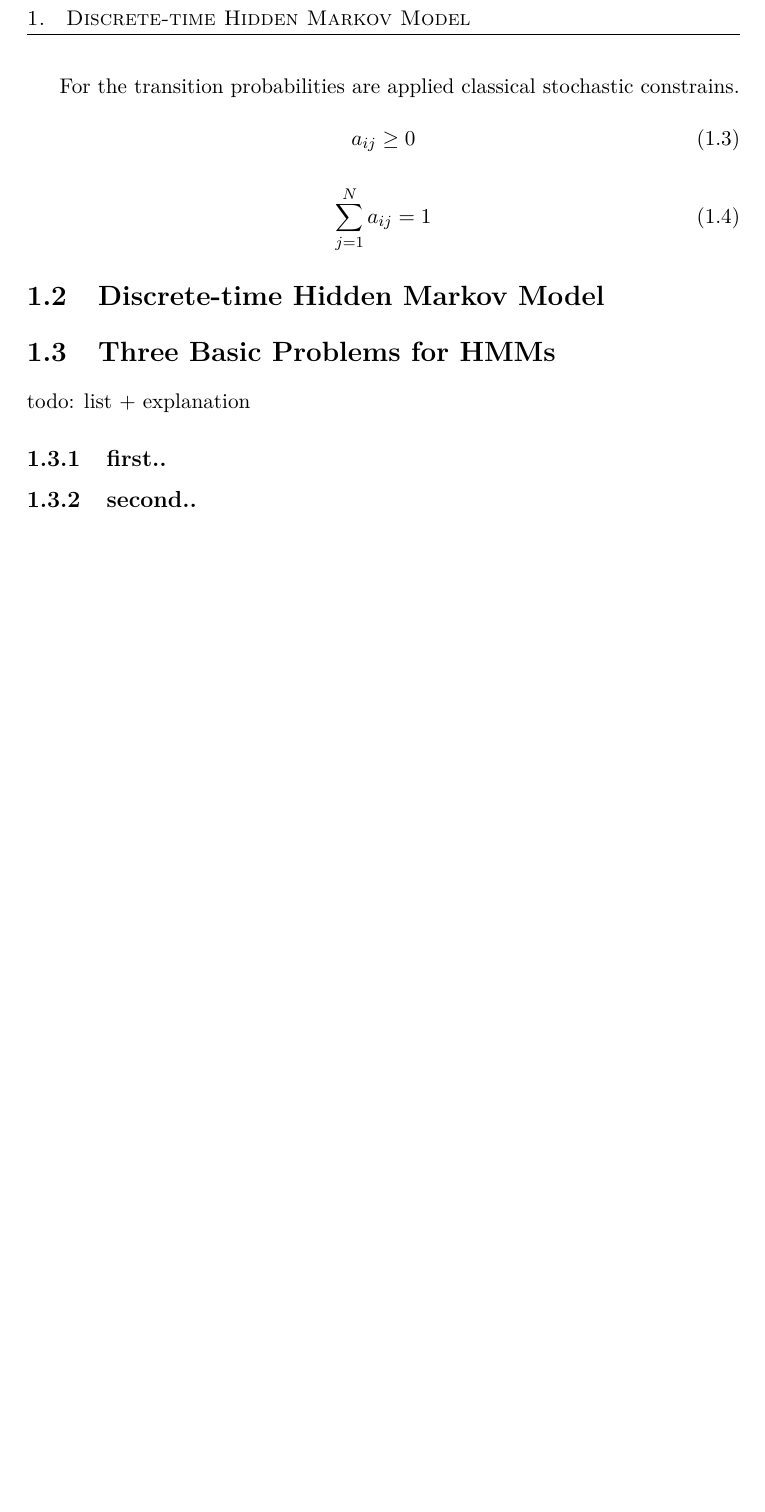
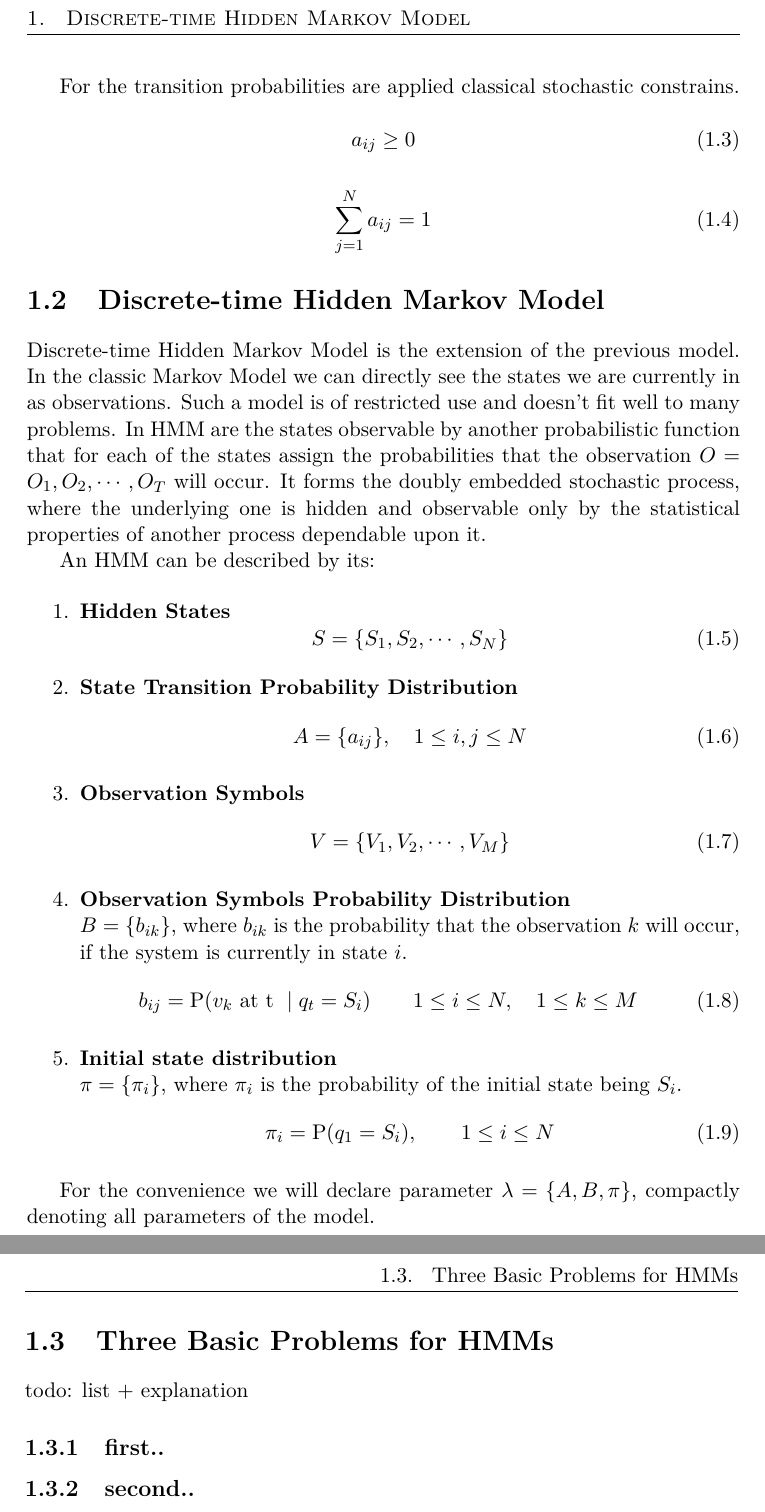
Before and after one commit to lopatovsky/DP, a LaTeX thesis (Thesis/DP_Lopatovsky_Lukas_2017.tex): part of page 18 of 33 before the commit and two parts of pages 18 and 19 of 35 after it, the two joined at a grey line, cut so that both start at the same text, the shorter picture padded with empty space. Compiled offline with pdfLaTeX; a missing bibliography style is replaced by a similar one.

Commit message:
Write HMM definition

```diff
--- a/Thesis/DP_Lopatovsky_Lukas_2017.tex
+++ b/Thesis/DP_Lopatovsky_Lukas_2017.tex
@@ -102,9 +102,41 @@ For the transition probabilities are applied classical stochastic constrains.
    \sum_{j=1}^N a_{ij} = 1
 \end{equation}
 
+\section{Discrete-time Hidden Markov Model}
+
+Discrete-time Hidden Markov Model is the extension of the previous model. In the classic Markov Model we can directly see the states we are currently in as observations. Such a model is of restricted use and doesn't fit well to many problems. In HMM are the states observable by another probabilistic function that for each of the states assign the probabilities that the observation $O = O_1,O_2,\cdots,O_T$ will occur. It forms the doubly embedded stochastic process, where the underlying one is hidden and observable only by the statistical properties of another process dependable upon it.
+
+An HMM can be described by its:
+
+\begin{enumerate}[resume]
+\item \textbf{Hidden States}
+\begin{equation}
+S = \{ S_1,S_2, \cdots, S_N \}
+\end{equation}
+\item \textbf{State Transition Probability Distribution}
+\begin{equation}
+A = \{ a_{ij} \}, \quad 1 \leq i,j \leq N
+\end{equation}
+\item \textbf{Observation Symbols}
+\begin{equation}
+V = \{ V_1,V_2, \cdots, V_M \}
+\end{equation}
+\item \textbf{Observation Symbols Probability Distribution} \\
+$B = \{ b_{ik} \}$, where $b_{ik}$ is the probability that the observation $k$ will occur, if the system is currently in state $i$.
+\begin{equation}
+b_{ij} = \mathrm{P}(v_k \text{ at t } \mid q_t = S_i) \qquad 1 \leq i \leq N, \quad 1 \leq k \leq M
+\end{equation}
+\item \textbf{Initial state distribution} \\
+$\pi = \{ \pi_i \}$, where $\pi_i$ is the probability of the initial state being $S_i$.
+\begin{equation}
+\pi_{i} = \mathrm{P}(q_1 = S_i), \qquad 1 \leq i \leq N
+\end{equation}
+\end{enumerate}
+
+For the convenience we will declare parameter $\lambda = \{A,B,\pi\}$, compactly denoting all parameters of the model.
 
 
-\section{Discrete-time Hidden Markov Model}
+
 
 \section{Three Basic Problems for HMMs}
 
```
